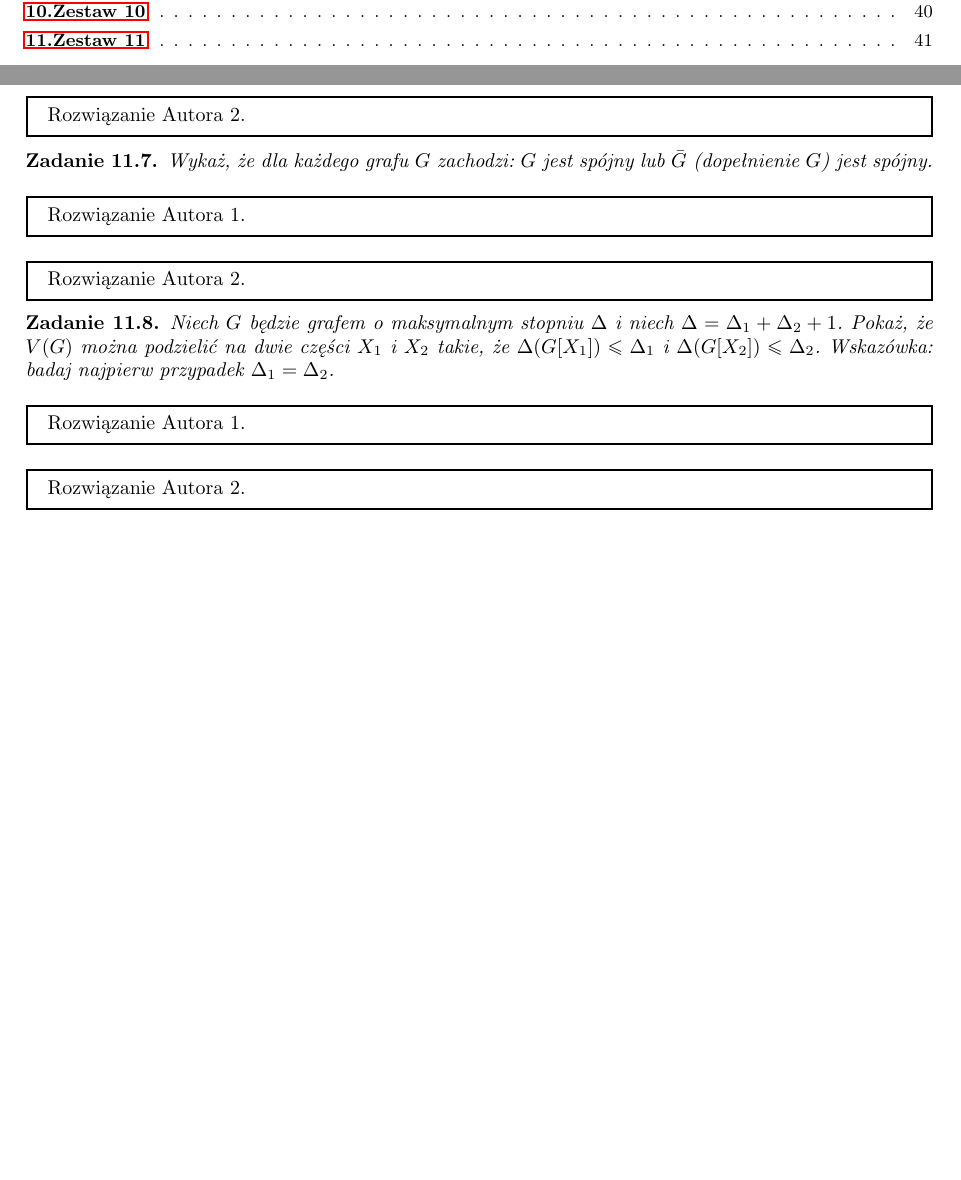
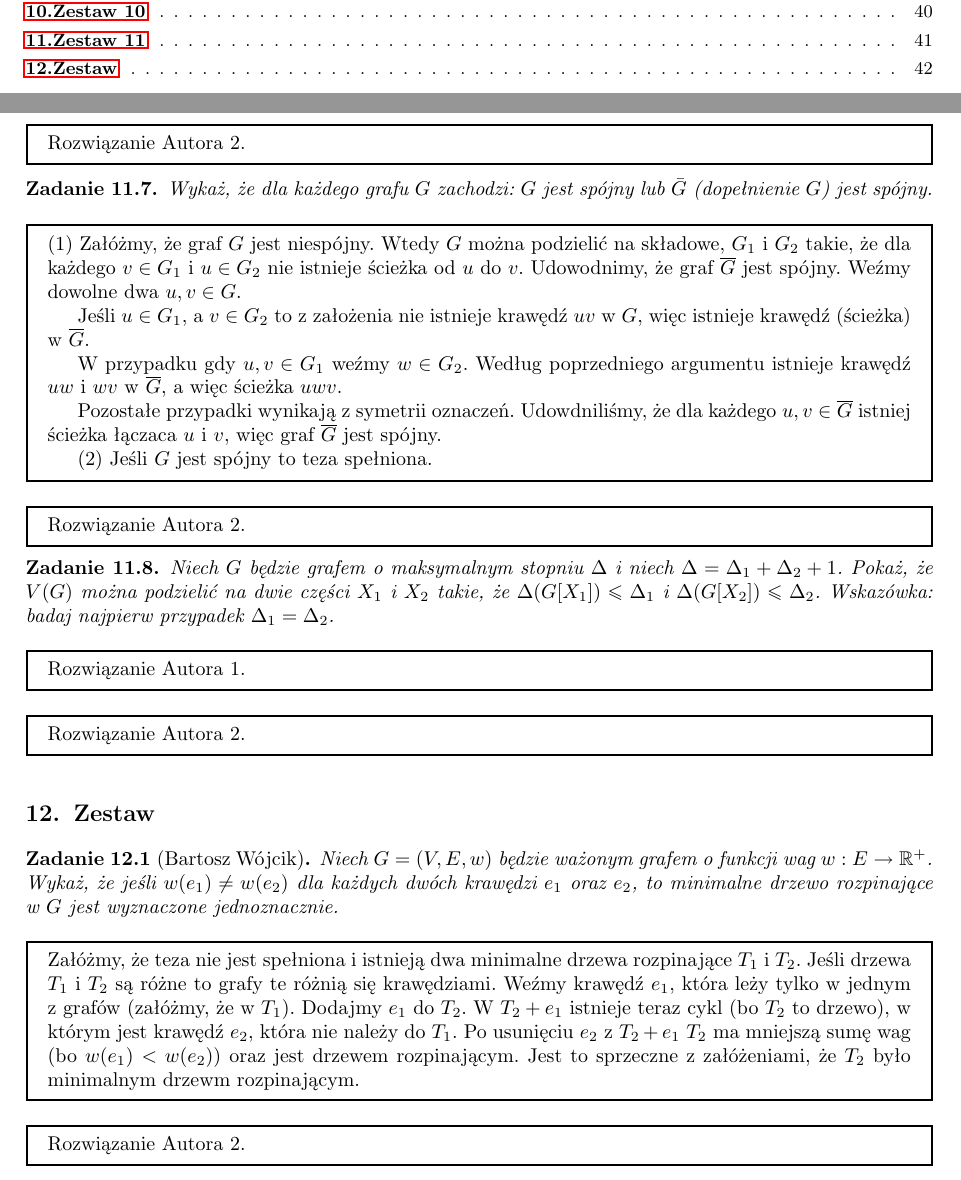
Before and after one commit to tomasz-pawlaczyk/MD1_2025G3, a LaTeX document (Tutorials.tex): two parts of pages 1 and 42 of 42, joined at a grey line, cut so that both start at the same text, the shorter picture padded with empty space. Compiled offline with pdfLaTeX.

Commit message:
Dodano zadanie 11.7 i 12.6

```diff
--- a/Tutorials.tex
+++ b/Tutorials.tex
@@ -2321,7 +2321,25 @@ Sytuacja taka sama jak w 7 zestawie.
     Wykaż, że dla każdego grafu $G$ zachodzi: $G$ jest spójny lub $\bar{G}$ (dopełnienie $G$) jest spójny.
 \end{zad}
 \begin{mdframed}
-    Rozwiązanie Autora 1.
+     % Rozwiązanie: Bartosz Wójcik
+
+     (1) Załóżmy, że graf $G$ jest niespójny. Wtedy $G$ można podzielić na
+     składowe, $G_1$ i $G_2$ takie, że dla każdego $v \in G_1$ i $u \in G_2$
+     nie istnieje ścieżka od $u$ do $v$. Udowodnimy, że graf $\overline{G}$ jest
+     spójny. Weźmy dowolne dwa $u, v \in G$.
+
+         Jeśli $u \in G_1$, a $v \in G_2$ to
+     z założenia nie istnieje krawędź $uv$ w $G$, więc istnieje krawędź (ścieżka) w
+     $\overline{G}$.
+
+         W przypadku gdy $u, v \in G_1$ weźmy $w \in G_2$. Według poprzedniego
+     argumentu istnieje krawędź $uw$ i $wv$ w $\overline{G}$, a więc ścieżka $uwv$.
+
+         Pozostałe przypadki wynikają z symetrii oznaczeń. Udowdniliśmy, że dla każdego
+     $u, v \in \overline{G}$ istniej ścieżka łączaca $u$ i $v$, więc graf $\overline{G}$
+     jest spójny.
+
+     (2) Jeśli $G$ jest spójny to teza spełniona.
 \end{mdframed}
 \begin{mdframed}
     Rozwiązanie Autora 2.
@@ -2351,8 +2369,24 @@ Sytuacja taka sama jak w 7 zestawie.
 
 
 
-% \section{Zestaw}          % Zestaw 12
-% Nothing here. Tylko work in progress...
+\section{Zestaw}          % Zestaw 12
+\begin{zad} [Bartosz Wójcik]
+    Niech $G = (V, E, w)$ będzie ważonym grafem o funkcji wag $w: E \rightarrow \R^+$.
+    Wykaż, że jeśli $w(e_1) \neq w(e_2)$ dla każdych dwóch krawędzi $e_1$ oraz $e_2$, to
+    minimalne drzewo rozpinające w $G$ jest wyznaczone jednoznacznie.
+\end{zad}
+\begin{mdframed}
+    % Rozwiązanie: Bartosz Wójcik, zadanie 6
+    Załóżmy, że teza nie jest spełniona i istnieją dwa minimalne drzewa rozpinające $T_1$ i
+    $T_2$. Jeśli drzewa $T_1$ i $T_2$ są różne to grafy te różnią się krawędziami. Weźmy krawędź
+    $e_1$, która leży tylko w jednym z grafów (załóżmy, że w $T_1$). Dodajmy $e_1$ do $T_2$. W $T_2 + e_1$
+     istnieje teraz cykl (bo $T_2$ to drzewo), w którym jest krawędź $e_2$, która nie należy do $T_1$. Po usunięciu
+     $e_2$ z $T_2 + e_1$ $T_2$ ma mniejszą sumę wag (bo $w(e_1) < w(e_2)$) oraz jest drzewem rozpinającym. Jest to sprzeczne
+     z załóżeniami, że $T_2$ było minimalnym drzewm rozpinającym.
+\end{mdframed}
+\begin{mdframed}
+    Rozwiązanie Autora 2.
+\end{mdframed}
 % \section{Zestaw}          % Zestaw 13
 % Nothing here. Tylko work in progress...
 
```
